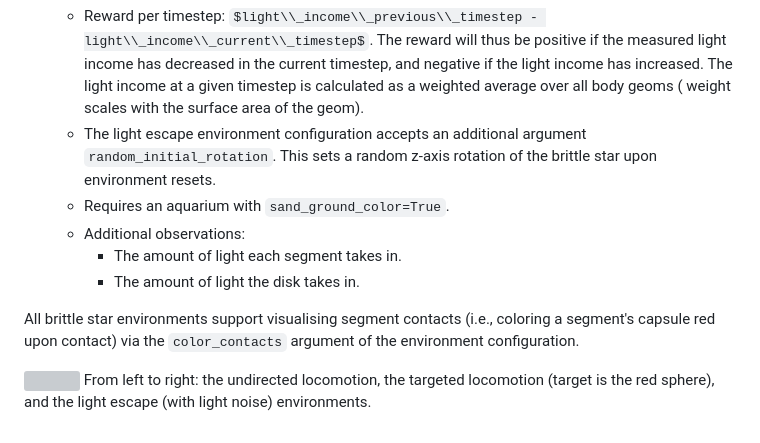
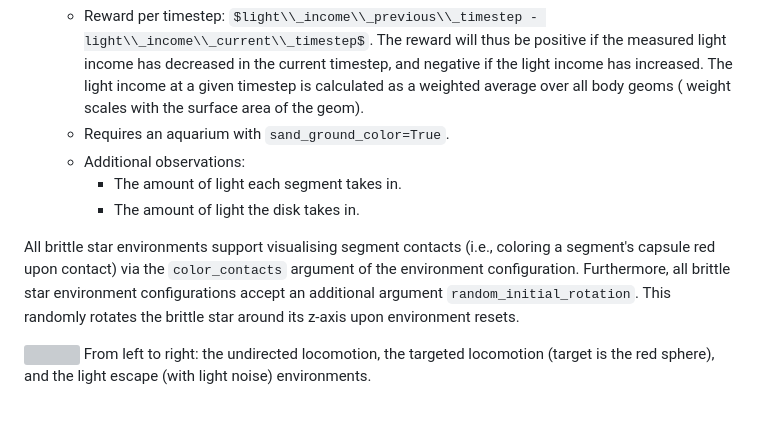
Before and after one commit to Co-Evolve/brt, a Markdown page: biorobot/brittle_star/README.md, the part around one of its changes. Rendered like a GitHub page; some formulas as TeX source; grey boxes are pictures that could not be loaded.

Commit message:
[brittle-star] README update

```diff
--- a/biorobot/brittle_star/README.md
+++ b/biorobot/brittle_star/README.md
@@ -223,8 +225,6 @@ difficulty:
       be positive if the measured light income has decreased in the current timestep, and negative if the light income
       has increased. The light income at a given timestep is calculated as a weighted average over all body geoms (
       weight scales with the surface area of the geom).
-    - The light escape environment configuration accepts an additional argument `random_initial_rotation`. This sets a
-      random z-axis rotation of the brittle star upon environment resets.
     - Requires an aquarium with `sand_ground_color=True`.
     - Additional observations:
         - The amount of light each segment takes in.
@@ -232,6 +232,8 @@ difficulty:
 
 All brittle star environments support visualising segment contacts (i.e., coloring a segment's capsule red upon contact)
 via the `color_contacts` argument of the environment configuration.
+Furthermore, all brittle star environment configurations accept an additional argument `random_initial_rotation`. This
+randomly rotates the brittle star around its z-axis upon environment resets.
 
 ![](https://github.com/Co-Evolve/brt/blob/main/biorobot/brittle_star/assets/brittle_star_environments.png?raw=true)
 From left to right: the undirected locomotion, the targeted locomotion (target is the red sphere), and the light
```
Also changed, not shown: other parts of biorobot/brittle_star/README.md (+4 -2 lines).
